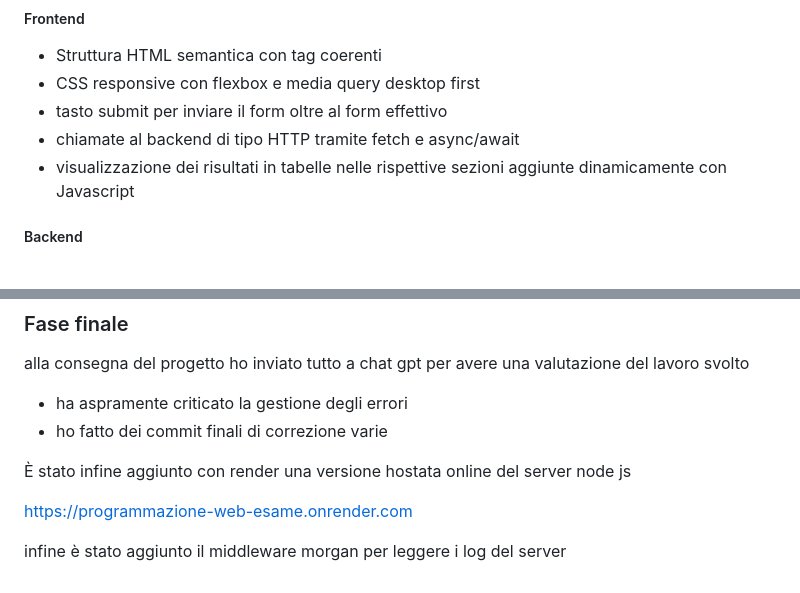
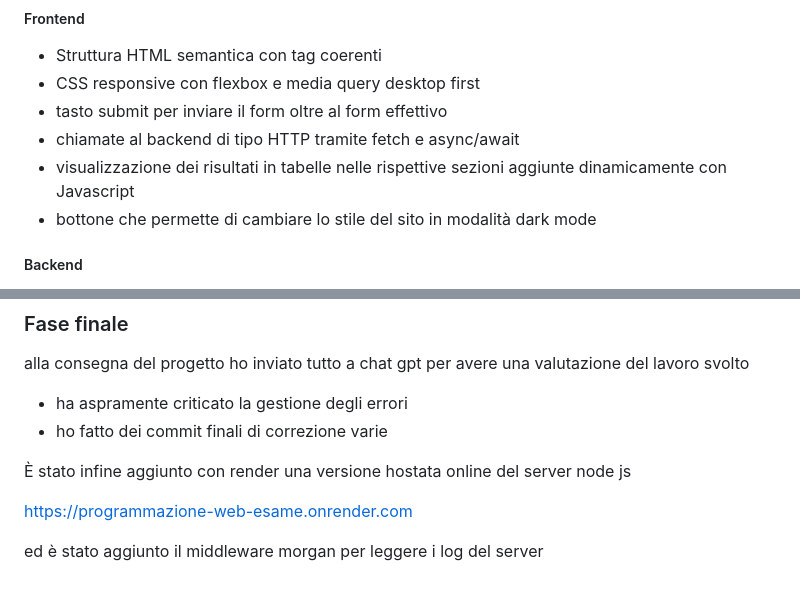
Before and after one commit to likingaxis/Programmazione-Web-Esame, a Markdown page: README.md, 2 parts joined by grey strips. Rendered like a GitHub page.

Commit message:
miglioria scrittura specifiche e README.md

```diff
--- a/README.md
+++ b/README.md
@@ -48,6 +48,7 @@ Programmazione-Web-Esame/
 - tasto submit per inviare il form oltre al form effettivo
 - chiamate al backend di tipo HTTP tramite fetch e async/await
 - visualizzazione dei risultati in tabelle nelle rispettive sezioni aggiunte dinamicamente con Javascript
+- bottone che permette di cambiare lo stile del sito in modalità dark mode
 ##### Backend
 - Server realizzato con Node.js ed Express
 - uso di middleware per gestire file JSON e servire file statici del frontend
@@ -123,4 +124,4 @@ alla consegna del progetto ho inviato tutto a chat gpt per avere una valutazione
 
 https://programmazione-web-esame.onrender.com
 
-infine è stato aggiunto il middleware morgan per leggere i log del server
+ed è stato aggiunto il middleware morgan per leggere i log del server
```
Also changed, not shown: specifiche/progetto.md (+32 -15 lines).
